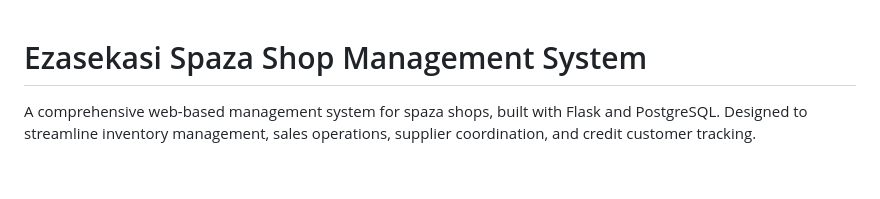
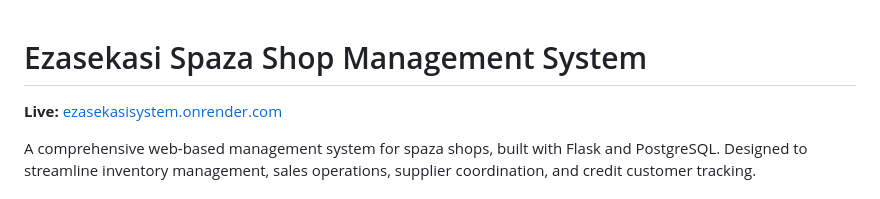
Before and after one commit to mapulebuilds/EzasekasiSystem, a Markdown page: README.md, the part around the change. Rendered like a GitHub page; blank space fills up the shorter version.

Commit message:
Add live deployment URL to README

```diff
--- a/README.md
+++ b/README.md
@@ -1,4 +1,6 @@
 # Ezasekasi Spaza Shop Management System
+
+**Live:** [ezasekasisystem.onrender.com](https://ezasekasisystem.onrender.com)
 
 A comprehensive web-based management system for spaza shops, built with Flask and PostgreSQL. Designed to streamline inventory management, sales operations, supplier coordination, and credit customer tracking.
 
```
